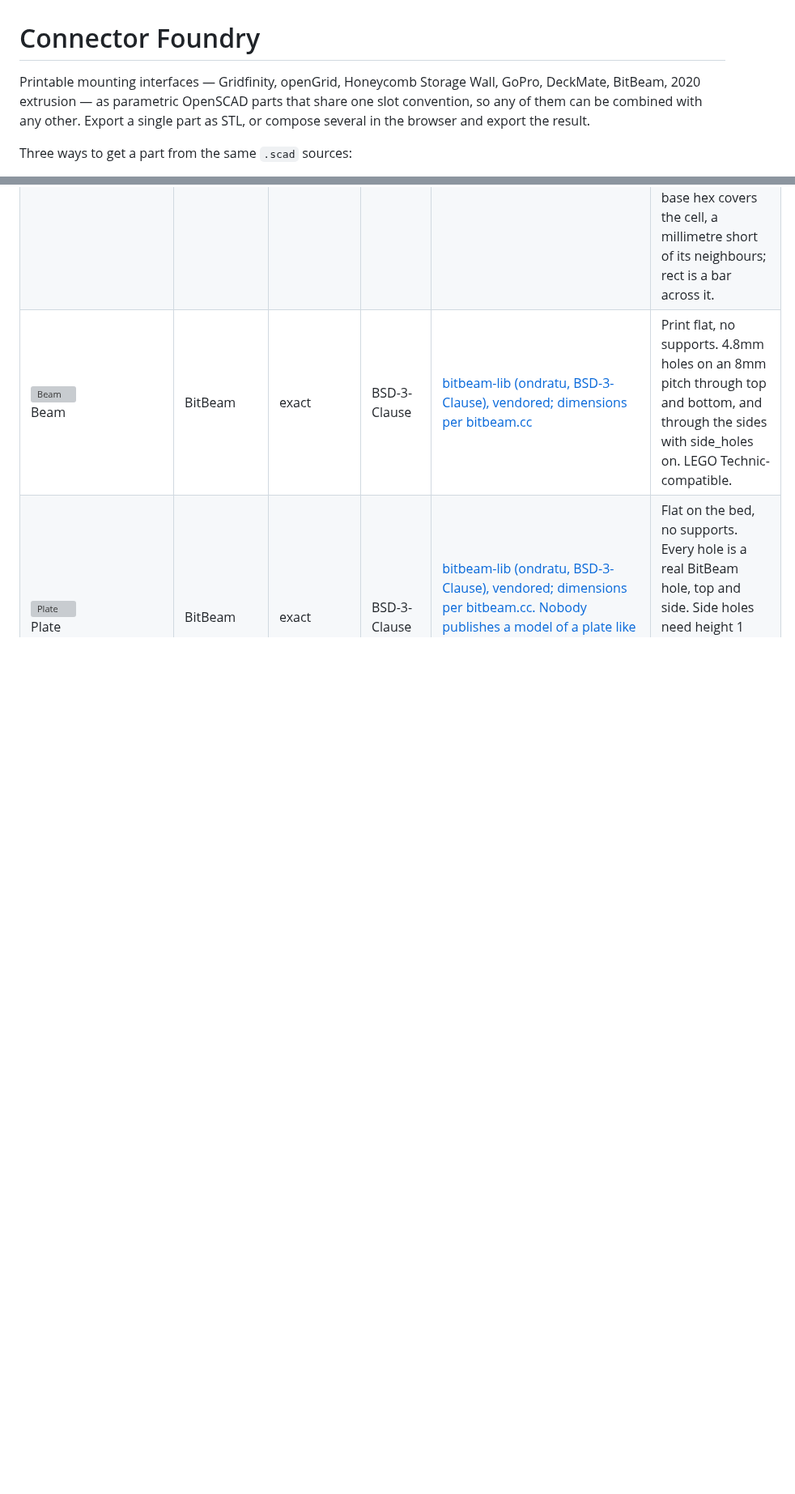
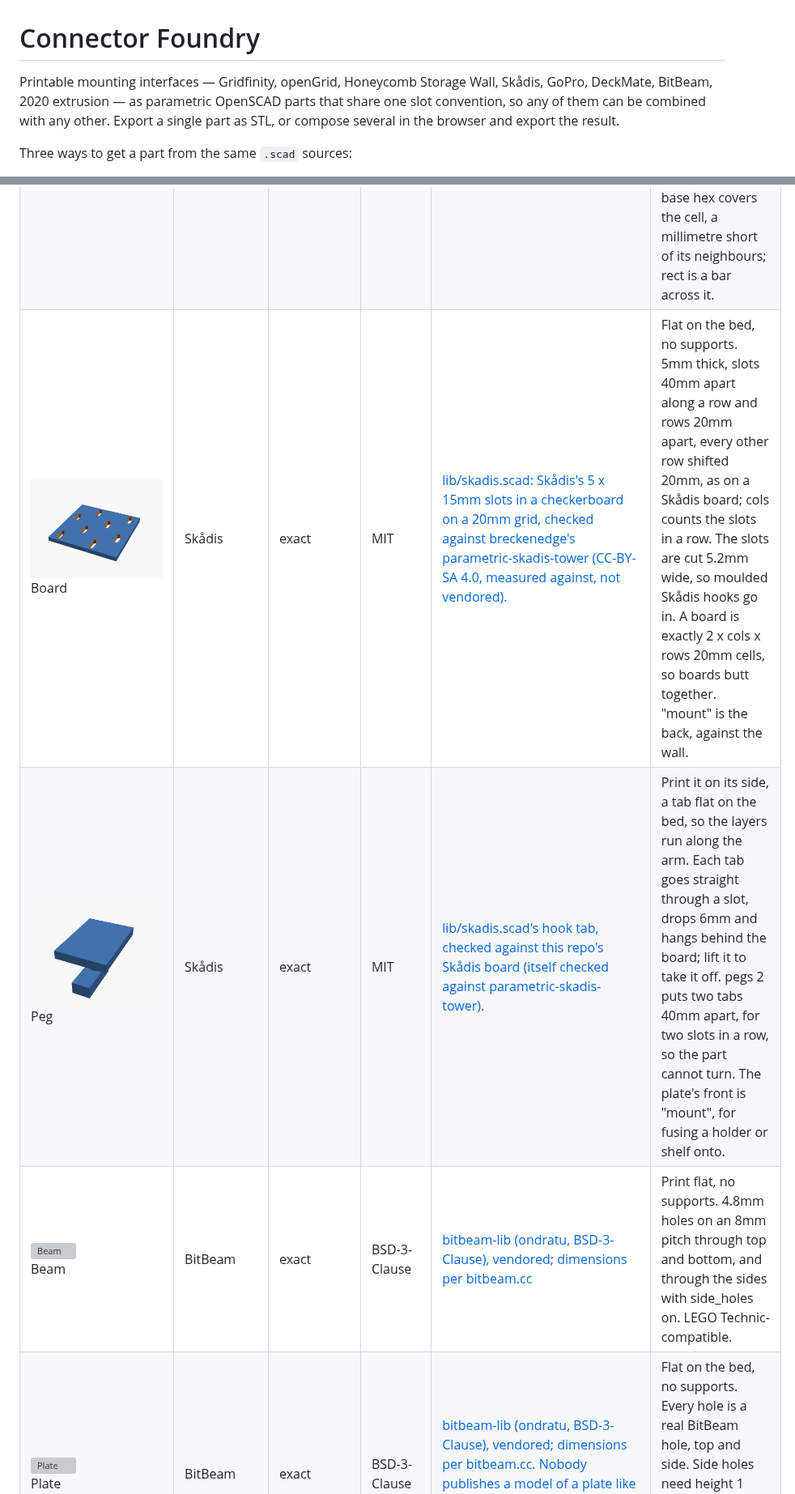
Before and after one commit to dnnsmnstrr/connector-foundry, a Markdown page: README.md, 2 parts joined by grey strips. Shown at 81% size. Rendered like a GitHub page; pictures changed too: docs/img/skadis_board.png (added), docs/img/skadis_peg.png (added); blank space fills up the shorter version; grey boxes are pictures that could not be loaded.

```diff
--- a/README.md
+++ b/README.md
@@ -1,9 +1,9 @@
 # Connector Foundry
 
-Printable mounting interfaces — Gridfinity, openGrid, Honeycomb Storage Wall, GoPro, DeckMate,
-BitBeam, 2020 extrusion — as parametric OpenSCAD parts that share one slot convention, so any of
-them can be combined with any other. Export a single part as STL, or compose several in the browser
-and export the result.
+Printable mounting interfaces — Gridfinity, openGrid, Honeycomb Storage Wall, Skådis, GoPro,
+DeckMate, BitBeam, 2020 extrusion — as parametric OpenSCAD parts that share one slot convention, so
+any of them can be combined with any other. Export a single part as STL, or compose several in the
+browser and export the result.
 
 Three ways to get a part from the same `.scad` sources:
 
@@ -294,6 +302,8 @@ LEGO-compatible fasteners print poorly, so print real ones or use the finished B
 | ![Clip mount](docs/img/klippt_clip_mount.png)<br>Clip mount | KLIPPT | exact | CC-BY-SA-4.0 | [KLIPPT by FH (printables.com/@bequ3) — cut at render time from the designer's own "cable clip small smooth" STL (unmodified): its lips, flange gap and lock as they are, the top filled flat. CC BY-SA 4.0 — see README "Licensing".](https://www.printables.com/model/424351-klippt-locking-cable-clip) | The counterpart of the KLIPPT base: fuse its flat top ("mount") onto a part, and the part slides onto a base like a clip. Lips down as "bot". plate is the solid above the clip's floor. On its own, print it on its end (slide direction up), the way KLIPPT prints its clips: the floor's arch then needs no bridge. |
 | ![Wall panel](docs/img/hsw_wall.png)<br>Wall panel | Honeycomb Storage Wall | exact | CC-BY-4.0 | [Honeycomb Storage Wall by RostaP; each cell is halfhex() from geru's 3d-scad-hsw-customizable (after Xander and EdwinEesting, CC-BY 4.0), vendored, laid out to match its own grid().](https://github.com/geru/3d-scad-hsw-customizable) | Front face on the bed (the 20mm openings), no supports. Columns are rows cells tall, every other one half a cell lower. flat_edges trims the panel to a rectangle with a flat wall all round, so panels butt together; the end columns are then half cells. "mount" is the back, against the wall. |
 | ![Insert](docs/img/hsw_insert.png)<br>Insert | Honeycomb Storage Wall | exact | MIT | [geru's 3d-scad-hsw-clip (Hugh Kern, MIT, after KYZ's V2 clips), vendored](https://github.com/geru/3d-scad-hsw-clip) | Base on the bed, clip up, no supports. A one-way clip: push it into any HSW cell and its spring snaps it behind the lip; press the spring to take it out. The base's top is "mount", for fusing a hook or holder onto. base hex covers the cell, a millimetre short of its neighbours; rect is a bar across it. |
+| ![Board](docs/img/skadis_board.png)<br>Board | Skådis | exact | MIT | [lib/skadis.scad: Skådis's 5 x 15mm slots in a checkerboard on a 20mm grid, checked against breckenedge's parametric-skadis-tower (CC-BY-SA 4.0, measured against, not vendored).](https://github.com/breckenedge/parametric-skadis-tower) | Flat on the bed, no supports. 5mm thick, slots 40mm apart along a row and rows 20mm apart, every other row shifted 20mm, as on a Skådis board; cols counts the slots in a row. The slots are cut 5.2mm wide, so moulded Skådis hooks go in. A board is exactly 2 x cols x rows 20mm cells, so boards butt together. "mount" is the back, against the wall. |
+| ![Peg](docs/img/skadis_peg.png)<br>Peg | Skådis | exact | MIT | [lib/skadis.scad's hook tab, checked against this repo's Skådis board (itself checked against parametric-skadis-tower).](https://github.com/breckenedge/parametric-skadis-tower) | Print it on its side, a tab flat on the bed, so the layers run along the arm. Each tab goes straight through a slot, drops 6mm and hangs behind the board; lift it to take it off. pegs 2 puts two tabs 40mm apart, for two slots in a row, so the part cannot turn. The plate's front is "mount", for fusing a holder or shelf onto. |
 | ![Beam](docs/img/bitbeam_beam.png)<br>Beam | BitBeam | exact | BSD-3-Clause | [bitbeam-lib (ondratu, BSD-3-Clause), vendored; dimensions per bitbeam.cc](https://github.com/ondratu/bitbeam-lib) | Print flat, no supports. 4.8mm holes on an 8mm pitch through top and bottom, and through the sides with side_holes on. LEGO Technic-compatible. |
 | ![Plate](docs/img/bitbeam_plate.png)<br>Plate | BitBeam | exact | BSD-3-Clause | [bitbeam-lib (ondratu, BSD-3-Clause), vendored; dimensions per bitbeam.cc. Nobody publishes a model of a plate like this, so there is no reference geometry to check against.](https://github.com/ondratu/bitbeam-lib) | Flat on the bed, no supports. Every hole is a real BitBeam hole, top and side. Side holes need height 1 (8mm); go thinner and turn side_holes off. Sizes are in 8mm units. |
 | ![Flat plate](docs/img/basics_plate.png)<br>Flat plate | Basics | exact | MIT | Generic geometry, not tied to an external spec | Flat on the bed, no supports. Anchors on all six faces. 42 x 42mm with 4mm corners by default — one Gridfinity unit, so it lines up with a Gridfinity base or baseplate. |
```
Also changed, not shown: other parts of README.md (+13 -5 lines), 10 other files.
